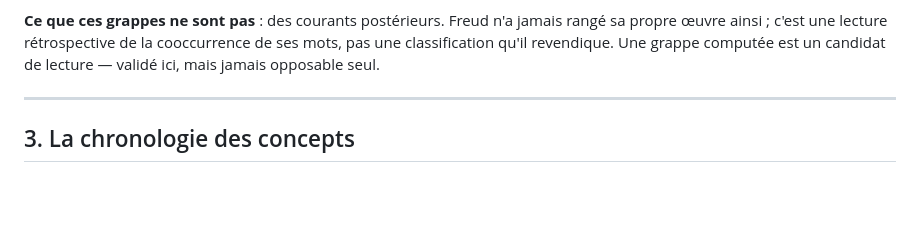
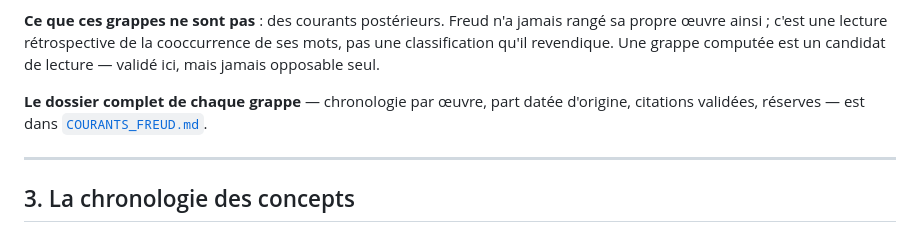
Before and after one commit to Gabuz22/psychologie, a Markdown page: documentation/SYNTHESE_FREUD.md, the part around the change. GitHub-like rendering; blank space fills up the shorter version.

```diff
--- a/documentation/SYNTHESE_FREUD.md
+++ b/documentation/SYNTHESE_FREUD.md
@@ -138,6 +138,9 @@ nuance :
 œuvre ainsi ; c'est une lecture rétrospective de la cooccurrence de ses mots, pas une
 classification qu'il revendique. Une grappe computée est un candidat de lecture — validé ici,
 mais jamais opposable seul.
+
+**Le dossier complet de chaque grappe** — chronologie par œuvre, part datée d'origine,
+citations validées, réserves — est dans [`COURANTS_FREUD.md`](COURANTS_FREUD.md).
 
 ---
 
```
Also changed, not shown: README.md (+2 -0 lines), documentation/COURANTS_FREUD.md (added, +270 -0 lines).
